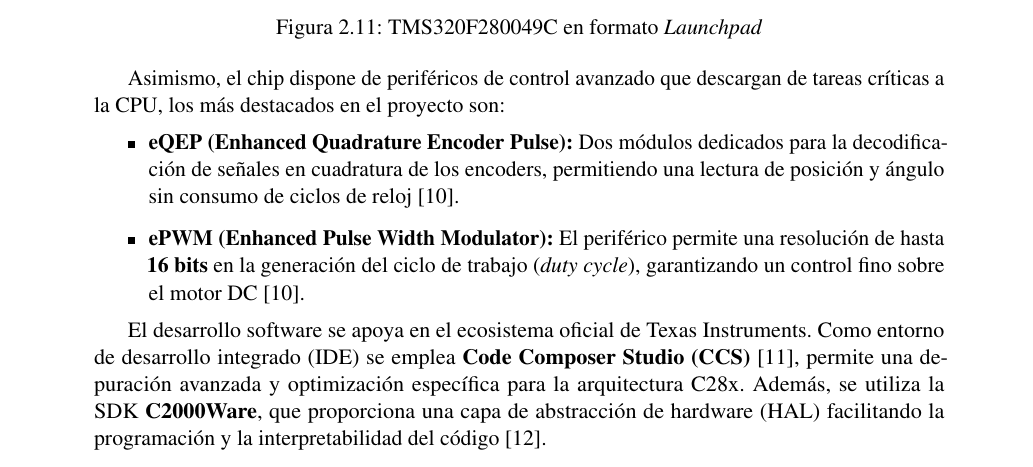
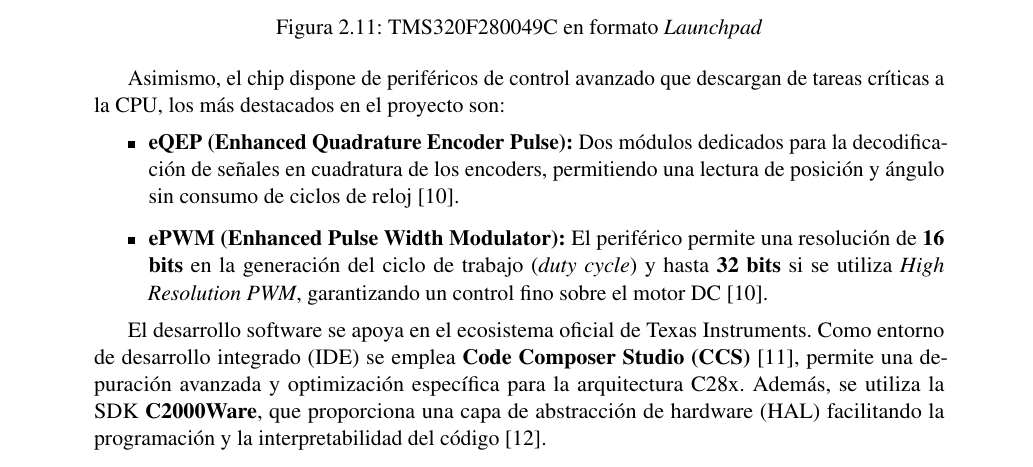
Before and after one commit to MPV247/TFG_Control_MiguelPorcar, a LaTeX book (memoria/main.tex): part of page 26 of 41, cut so that both start at the same text. Compiled offline with pdfLaTeX.

Commit message:
Cambios funcionales ok

```diff
--- a/memoria/main.tex
+++ b/memoria/main.tex
@@ -919,7 +919,7 @@ Para la implementación del algoritmo de control se ha seleccionado el \textbf{T
 Asimismo, el chip dispone de periféricos de control avanzado que descargan de tareas críticas a la CPU, los más destacados en el proyecto son:
 \begin{itemize}
 	\item \textbf{eQEP (Enhanced Quadrature Encoder Pulse):} Dos módulos dedicados para la decodificación de señales en cuadratura de los encoders, permitiendo una lectura de posición y ángulo sin consumo de ciclos de reloj \cite{ti_f280049c_ds}.
-	\item \textbf{ePWM (Enhanced Pulse Width Modulator):} El periférico permite una resolución de hasta \textbf{16 bits} en la generación del ciclo de trabajo (\textit{duty cycle}), garantizando un control fino sobre el motor DC \cite{ti_f280049c_ds}.
+	\item \textbf{ePWM (Enhanced Pulse Width Modulator):} El periférico permite una resolución de \textbf{16 bits} en la generación del ciclo de trabajo (\textit{duty cycle}) y hasta \textbf{32 bits} si se utiliza \textit{High Resolution PWM}, garantizando un control fino sobre el motor DC \cite{ti_f280049c_ds}.
 \end{itemize}
 
 El desarrollo software se apoya en el ecosistema oficial de Texas Instruments. Como entorno de desarrollo integrado (IDE) se emplea \textbf{Code Composer Studio (CCS)} \cite{ti_ccs}, permite una depuración avanzada y optimización específica para la arquitectura C28x. Además, se utiliza la SDK \textbf{C2000Ware}, que proporciona una capa de abstracción de hardware (HAL) facilitando la programación y la interpretabilidad del código \cite{ti_c2000ware}.
```
Also changed, not shown: memoria/main.pdf.
